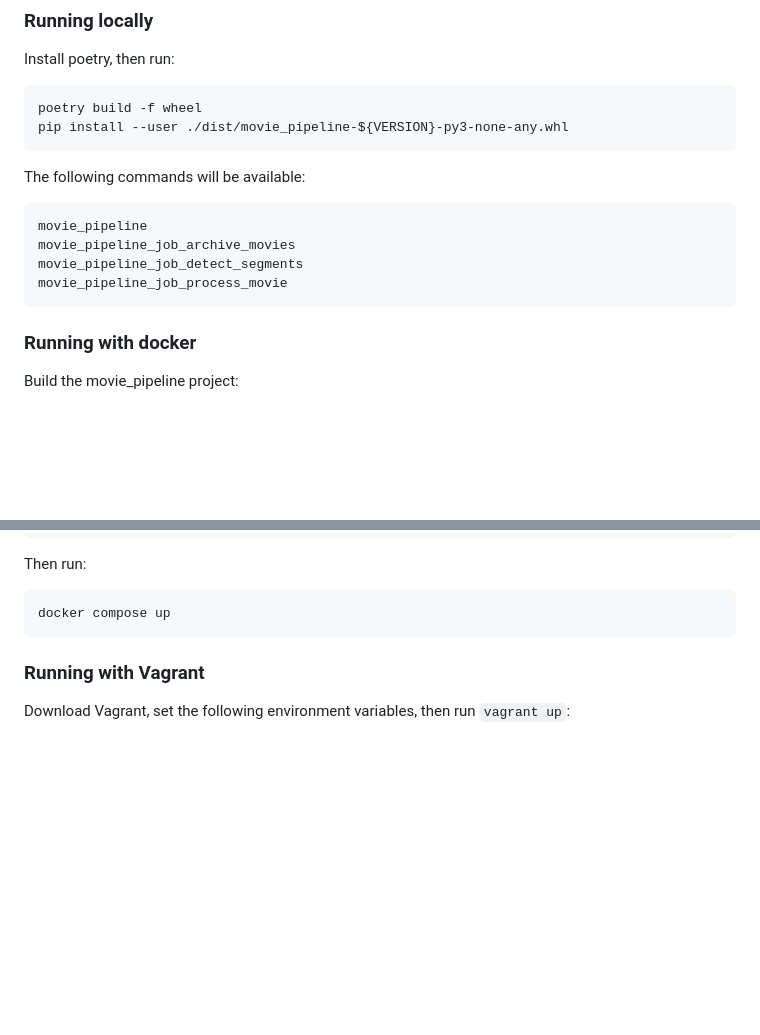
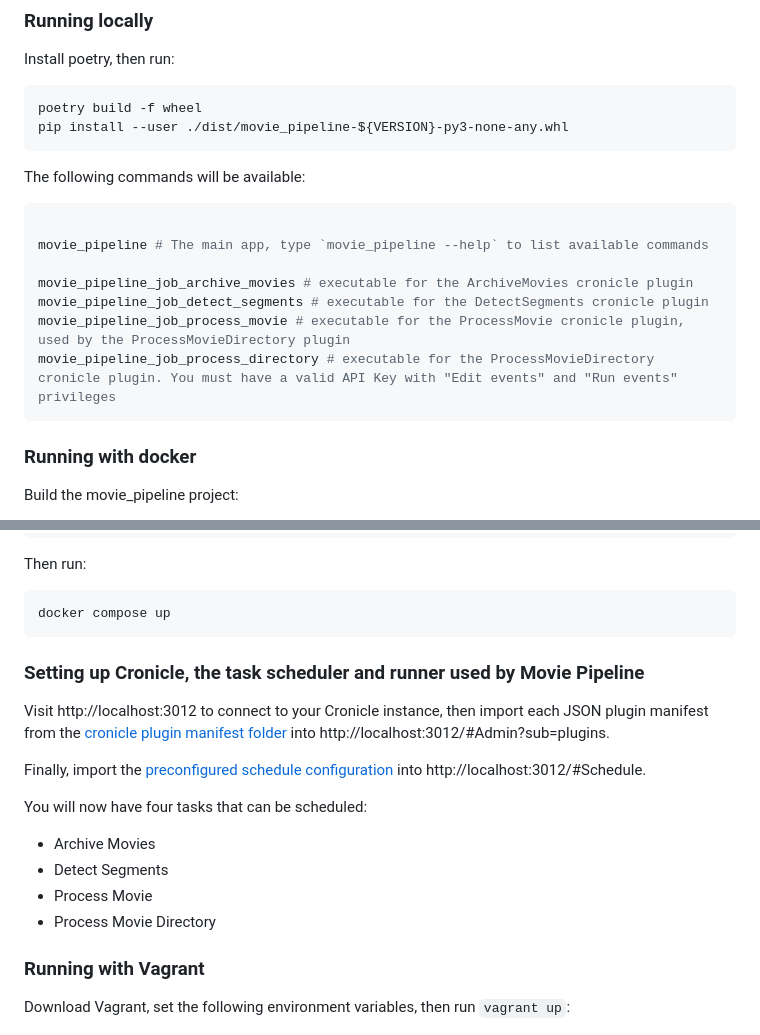
Before and after one commit to GdPaul1234/movie-pipeline, a Markdown page: README.md, 2 parts joined by grey strips. Rendered like a GitHub page; blank space fills up the shorter version.

Commit message:
chore: add Cronicle setup instruction to README

````diff
--- a/README.md
+++ b/README.md
@@ -42,10 +42,13 @@ pip install --user ./dist/movie_pipeline-${VERSION}-py3-none-any.whl
 The following commands will be available:
 
 ```sh
-movie_pipeline
-movie_pipeline_job_archive_movies
-movie_pipeline_job_detect_segments
-movie_pipeline_job_process_movie
+
+movie_pipeline # The main app, type `movie_pipeline --help` to list available commands
+
+movie_pipeline_job_archive_movies # executable for the ArchiveMovies cronicle plugin
+movie_pipeline_job_detect_segments # executable for the DetectSegments cronicle plugin
+movie_pipeline_job_process_movie # executable for the ProcessMovie cronicle plugin, used by the ProcessMovieDirectory plugin
+movie_pipeline_job_process_directory # executable for the ProcessMovieDirectory cronicle plugin. You must have a valid API Key with "Edit events" and "Run events" privileges
 ```
 
 ### Running with docker
@@ -84,6 +87,20 @@ Then run:
 ```sh
 docker compose up
 ```
+
+### Setting up Cronicle, the task scheduler and runner used by Movie Pipeline
+
+Visit http://localhost:3012 to connect to your Cronicle instance, then import each JSON plugin manifest from the
+[cronicle plugin manifest folder](./movie_pipeline/jobs/config/plugins) into http://localhost:3012/#Admin?sub=plugins.
+
+Finally, import the [preconfigured schedule configuration](./movie_pipeline/jobs/config/scheduler.txt) into http://localhost:3012/#Schedule.
+
+You will now have four tasks that can be scheduled:
+
+- Archive Movies
+- Detect Segments
+- Process Movie
+- Process Movie Directory
 
 ### Running with Vagrant
 
````
Also changed, not shown: 1 other file.
